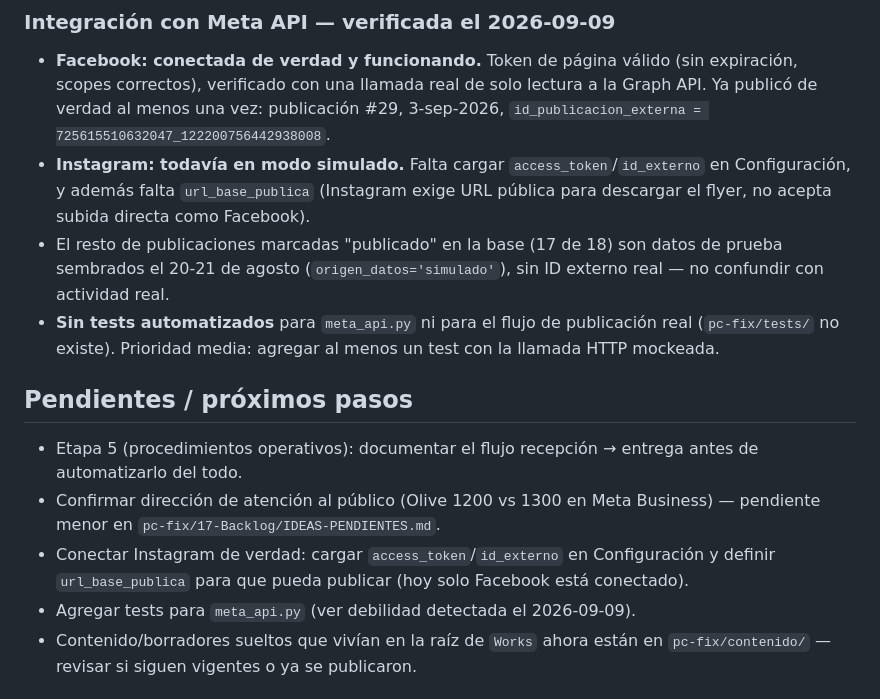
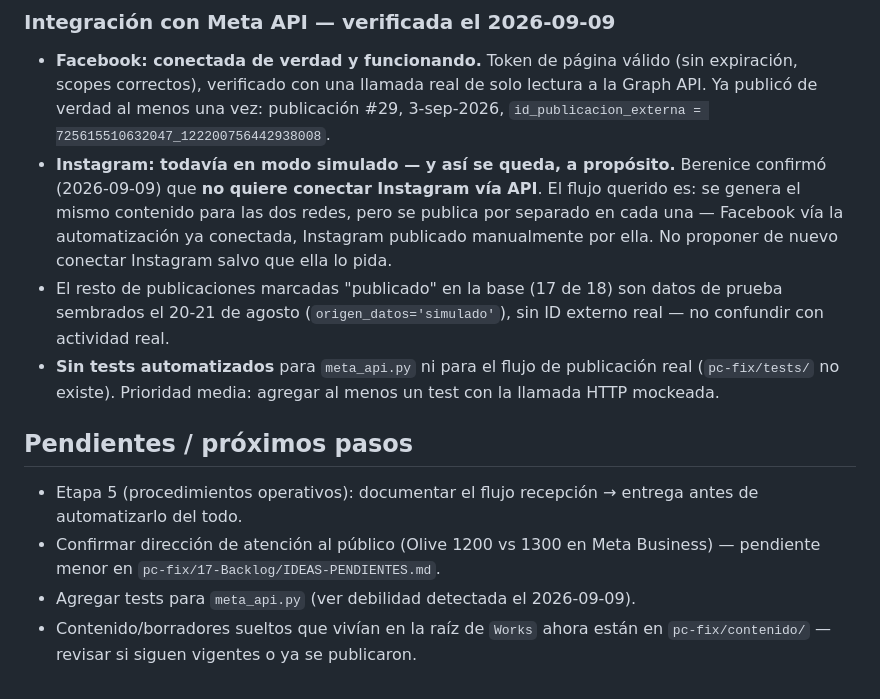
Before and after one commit to bereail/Works, a Markdown page: memoria/PC_FIX.md, the part around the change. Rendered like a GitHub page.

Commit message:
PC FIX: registrar que Instagram no se conecta vía API, a pedido de Berenice
Corrección sobre lo que yo había sugerido como próximo paso. El flujo
real querido es contenido generado para ambas redes, pero publicado
por separado: Facebook automatizado, Instagram manual.

Co-Authored-By: Claude Sonnet 5 <noreply@anthropic.com>
Claude-Session: https://claude.ai/code/session_01UhwM8NtrV6VJA8zyUyz6Hh

```diff
--- a/memoria/PC_FIX.md
+++ b/memoria/PC_FIX.md
@@ -40,9 +40,12 @@ no es un proyecto nuevo a arrancar de cero:
   expiración, scopes correctos), verificado con una llamada real de solo lectura a la
   Graph API. Ya publicó de verdad al menos una vez: publicación #29, 3-sep-2026,
   `id_publicacion_externa = 725615510632047_122200756442938008`.
-- **Instagram: todavía en modo simulado.** Falta cargar `access_token`/`id_externo`
-  en Configuración, y además falta `url_base_publica` (Instagram exige URL pública
-  para descargar el flyer, no acepta subida directa como Facebook).
+- **Instagram: todavía en modo simulado — y así se queda, a propósito.** Berenice
+  confirmó (2026-09-09) que **no quiere conectar Instagram vía API**. El flujo
+  querido es: se genera el mismo contenido para las dos redes, pero se publica por
+  separado en cada una — Facebook vía la automatización ya conectada, Instagram
+  publicado manualmente por ella. No proponer de nuevo conectar Instagram salvo que
+  ella lo pida.
 - El resto de publicaciones marcadas "publicado" en la base (17 de 18) son datos de
   prueba sembrados el 20-21 de agosto (`origen_datos='simulado'`), sin ID externo
   real — no confundir con actividad real.
@@ -55,9 +58,6 @@ no es un proyecto nuevo a arrancar de cero:
   de automatizarlo del todo.
 - Confirmar dirección de atención al público (Olive 1200 vs 1300 en Meta Business) —
   pendiente menor en `pc-fix/17-Backlog/IDEAS-PENDIENTES.md`.
-- Conectar Instagram de verdad: cargar `access_token`/`id_externo` en Configuración y
-  definir `url_base_publica` para que pueda publicar (hoy solo Facebook está
-  conectado).
 - Agregar tests para `meta_api.py` (ver debilidad detectada el 2026-09-09).
 - Contenido/borradores sueltos que vivían en la raíz de `Works` ahora están en
   `pc-fix/contenido/` — revisar si siguen vigentes o ya se publicaron.
```
Also changed, not shown: historial/decisiones.md (+10 -0 lines).
